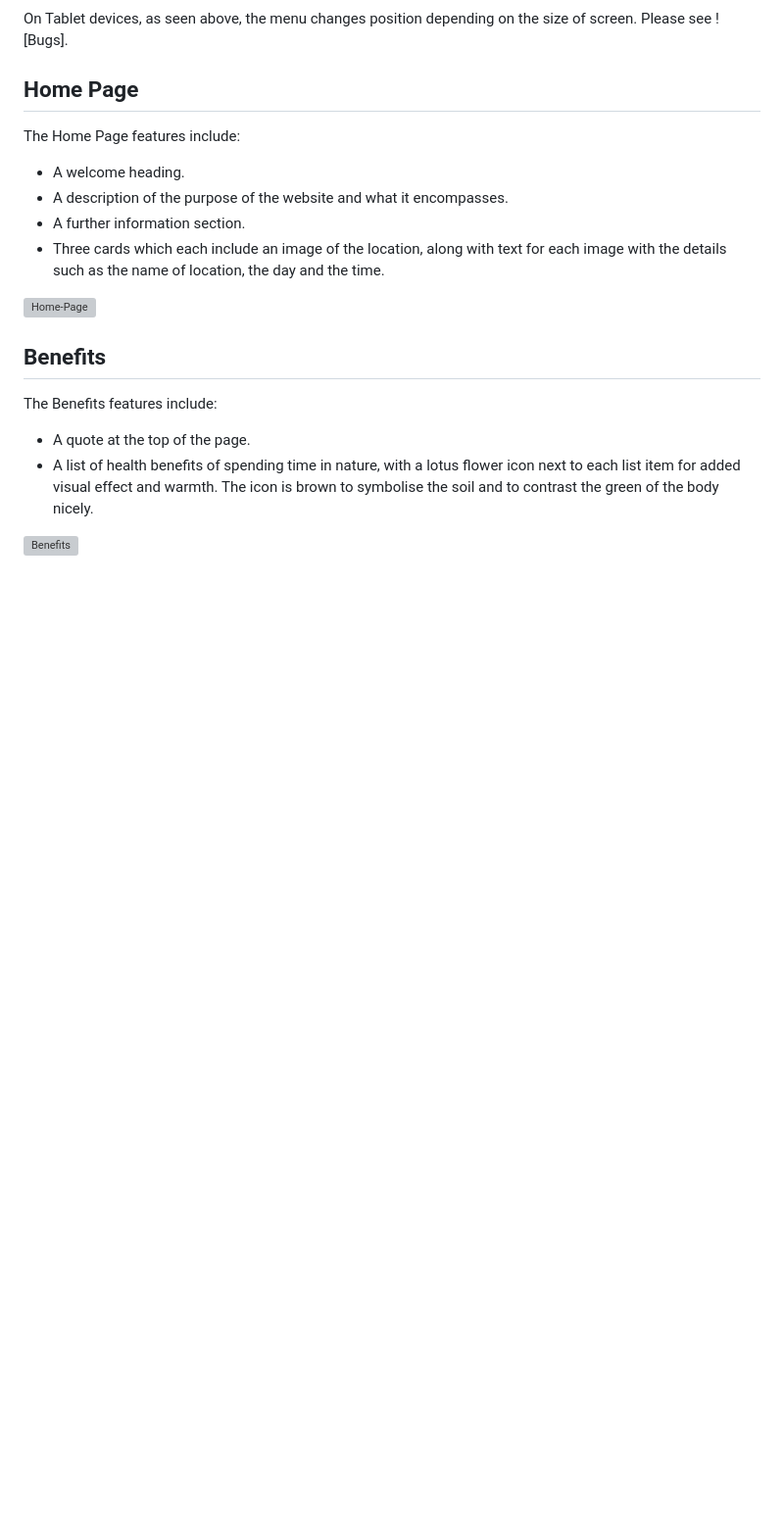
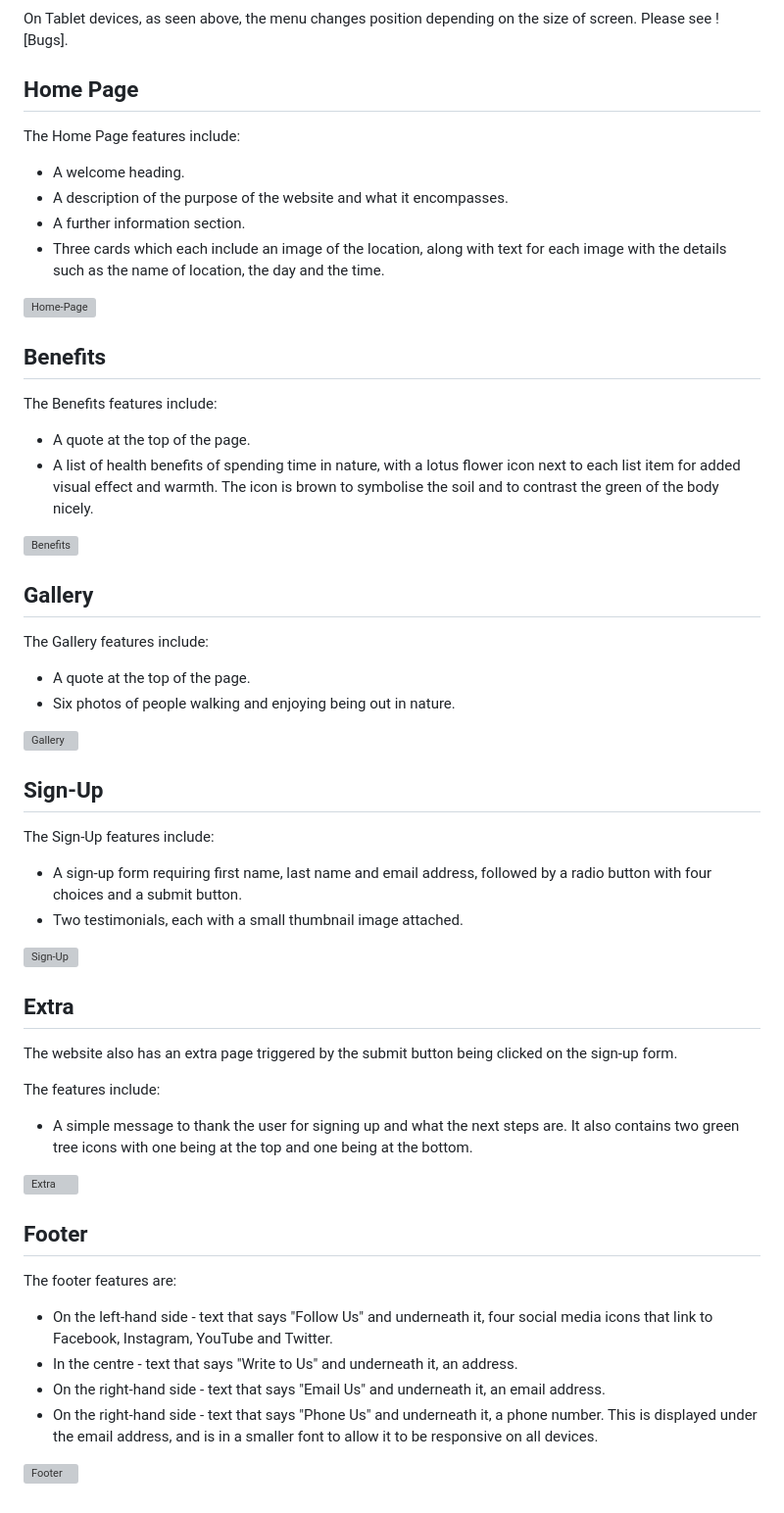
Before and after one commit to Mark-Assessment/j-tamburro-tranquil-trail-m1-2, a Markdown page: README.md, the part around one of its changes. Shown at 98% size. Drawn GitHub-style; blank space fills up the shorter version; grey boxes are pictures that could not be loaded.

Commit message:
Add features to README.md

```diff
--- a/README.md
+++ b/README.md
@@ -175,3 +181,42 @@ The Benefits features include:
 - A list of health benefits of spending time in nature, with a lotus flower icon next to each list item for added visual effect and warmth. The icon is brown to symbolise the soil and to contrast the green of the body nicely.
 
 ![Benefits](/documents/screenshots/benefits.png)
+
+## Gallery
+
+The Gallery features include:
+
+- A quote at the top of the page.
+- Six photos of people walking and enjoying being out in nature.
+
+![Gallery](/documents/screenshots/gallery.png)
+
+## Sign-Up
+
+The Sign-Up features include:
+
+- A sign-up form requiring first name, last name and email address, followed by a radio button with four choices and a submit button.
+- Two testimonials, each with a small thumbnail image attached.
+
+![Sign-Up](/documents/screenshots/sign-up.png)
+
+## Extra
+
+The website also has an extra page triggered by the submit button being clicked on the sign-up form.
+
+The features include:
+
+- A simple message to thank the user for signing up and what the next steps are. It also contains two green tree icons with one being at the top and one being at the bottom.
+
+![Extra](/documents/screenshots/sign-up.png)
+
+## Footer
+
+The footer features are:
+
+- On the left-hand side - text that says "Follow Us" and underneath it, four social media icons that link to Facebook, Instagram, YouTube and Twitter.
+- In the centre - text that says "Write to Us" and underneath it, an address.
+- On the right-hand side - text that says "Email Us" and underneath it, an email address.
+- On the right-hand side - text that says "Phone Us" and underneath it, a phone number. This is displayed under the email address, and is in a smaller font to allow it to be responsive on all devices.
+
+![Footer](/documents/screenshots/footer.png)
```
Also changed, not shown: other parts of README.md (+16 -10 lines).
